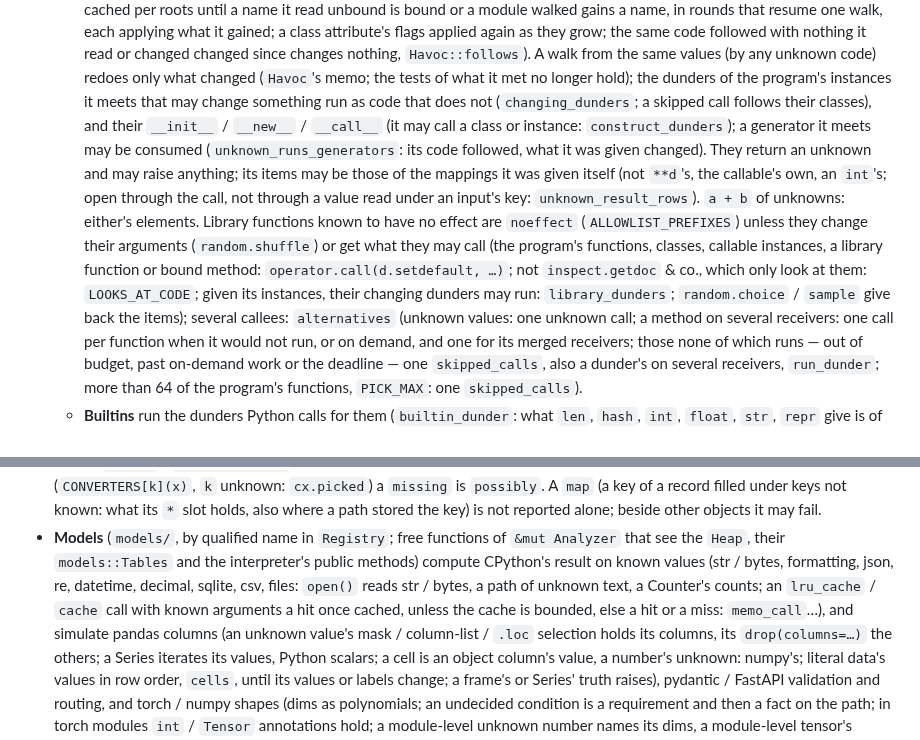
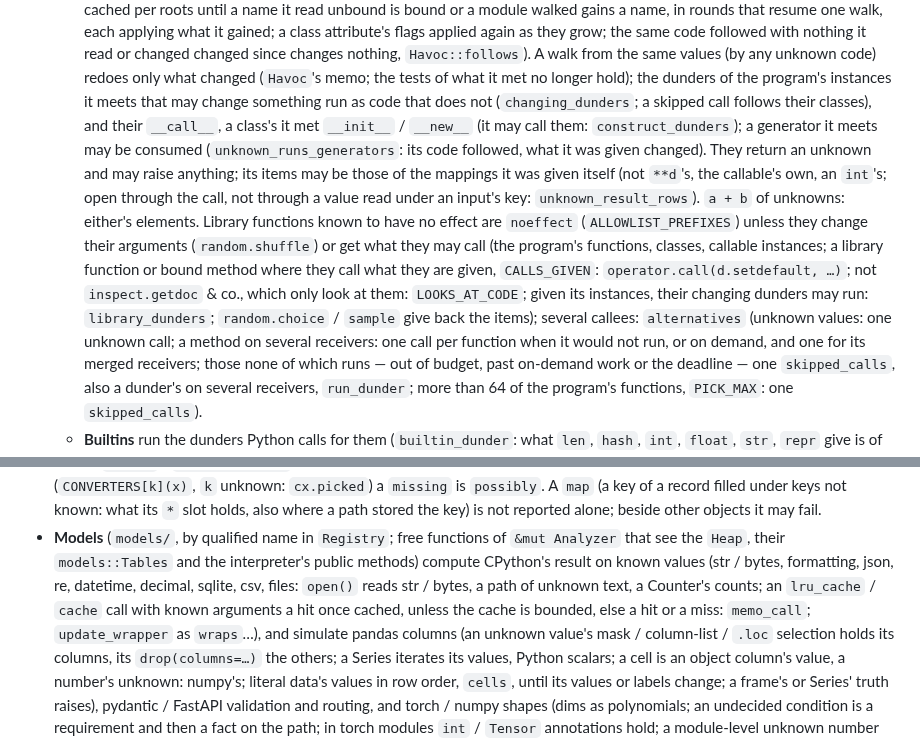
Before and after one commit to kaidaniel/rowan, a Markdown page: AGENTS.md, 2 parts joined by grey strips. Drawn GitHub-style.

Commit message:
AGENTS.md: CALLS_GIVEN, construct_dunders, update_wrapper
Co-Authored-By: Claude Opus 5.5 <noreply@anthropic.com>

```diff
--- a/AGENTS.md
+++ b/AGENTS.md
@@ -71,11 +71,11 @@ abstract values. Imports run as Python runs them (`TYPE_CHECKING` False, `import
     cannot change); the program's functions among it may run, a module's too (`follow_code`: their code's closure, cached per roots until a name it read unbound is bound or a module walked gains a name, in rounds that resume one walk, each applying what it gained; a class
     attribute's flags applied again as they grow; the same code followed with nothing it read or changed changed since changes nothing, `Havoc::follows`). A walk from the same
     values (by any unknown code) redoes only what changed (`Havoc`'s memo; the tests of what it met no longer hold); the dunders of the program's instances it meets that may change
-    something run as code that does not (`changing_dunders`; a skipped call follows their classes), and their `__init__` / `__new__` / `__call__` (it may call a class or instance: `construct_dunders`); a generator it meets may be consumed (`unknown_runs_generators`: its code followed, what it was given changed). They return an unknown and may raise anything; its
+    something run as code that does not (`changing_dunders`; a skipped call follows their classes), and their `__call__`, a class's it met `__init__` / `__new__` (it may call them: `construct_dunders`); a generator it meets may be consumed (`unknown_runs_generators`: its code followed, what it was given changed). They return an unknown and may raise anything; its
     items may be those of the mappings it was given itself (not `**d`'s, the callable's own, an `int`'s; open through the call, not
     through a value read under an input's key: `unknown_result_rows`). `a + b` of unknowns: either's elements. Library functions
     known to have no effect are `noeffect` (`ALLOWLIST_PREFIXES`) unless they change their arguments (`random.shuffle`) or get
-    what they may call (the program's functions, classes, callable instances, a library function or bound method: `operator.call(d.setdefault, …)`; not `inspect.getdoc` & co., which only look at them: `LOOKS_AT_CODE`; given its instances, their changing dunders may run: `library_dunders`; `random.choice` / `sample` give back the items); several callees: `alternatives` (unknown values: one unknown call; a method on several receivers: one call
+    what they may call (the program's functions, classes, callable instances; a library function or bound method where they call what they are given, `CALLS_GIVEN`: `operator.call(d.setdefault, …)`; not `inspect.getdoc` & co., which only look at them: `LOOKS_AT_CODE`; given its instances, their changing dunders may run: `library_dunders`; `random.choice` / `sample` give back the items); several callees: `alternatives` (unknown values: one unknown call; a method on several receivers: one call
     per function when it would not run, or on demand, and one for its merged receivers; those none of which runs — out of budget, past on-demand work or the deadline — one `skipped_calls`, also a dunder's on several receivers, `run_dunder`; more than 64 of the program's functions, `PICK_MAX`: one `skipped_calls`).
   * **Builtins** run the dunders Python calls for them (`builtin_dunder`: what `len`, `hash`, `int`, `float`, `str`, `repr` give is of their type, `kv_of_type`); one without a model is unknown code. A TypeError
     may come from those taken to fail only on wrong types, and from hashing a list, dict, set, keys / items view, or an instance whose class
@@ -106,7 +106,7 @@ abstract values. Imports run as Python runs them (`TYPE_CHECKING` False, `import
   several functions a value picks (`CONVERTERS[k](x)`, `k` unknown: `cx.picked`) a `missing` is `possibly`. A `map` (a key of a record filled under keys not known: what its `*` slot holds, also where a path stored the key) is not reported alone; beside other objects it may fail.
 * **Models** (`models/`, by qualified name in `Registry`; free functions of `&mut Analyzer` that see the `Heap`, their
   `models::Tables` and the interpreter's public methods) compute CPython's result on known values (str / bytes, formatting,
-  json, re, datetime, decimal, sqlite, csv, files: `open()` reads str / bytes, a path of unknown text, a Counter's counts; an `lru_cache` / `cache` call with known arguments a hit once cached, unless the cache is bounded, else a hit or a miss: `memo_call`…), and simulate pandas columns (an unknown value's mask / column-list / `.loc`
+  json, re, datetime, decimal, sqlite, csv, files: `open()` reads str / bytes, a path of unknown text, a Counter's counts; an `lru_cache` / `cache` call with known arguments a hit once cached, unless the cache is bounded, else a hit or a miss: `memo_call`; `update_wrapper` as `wraps`…), and simulate pandas columns (an unknown value's mask / column-list / `.loc`
   selection holds its columns, its `drop(columns=…)` the others; a Series iterates its values, Python scalars; a cell
   is an object column's value, a number's unknown: numpy's; literal data's values in row order, `cells`, until its values or labels change; a frame's or Series' truth raises), pydantic / FastAPI validation and routing, and torch / numpy shapes (dims as polynomials; an undecided condition is a requirement and then a fact on the path; in torch modules `int` / `Tensor` annotations hold; a module-level unknown number names its dims, a module-level tensor's unknown dims are one value each).
 * **Deadline:** a safety net (`ms`, 10 s; time in followed packages' code not counted: theirs is a share of its own): past it user calls are unknown, running ones stop, entry runs left out (`cut`); the budget bounds the work.
```
